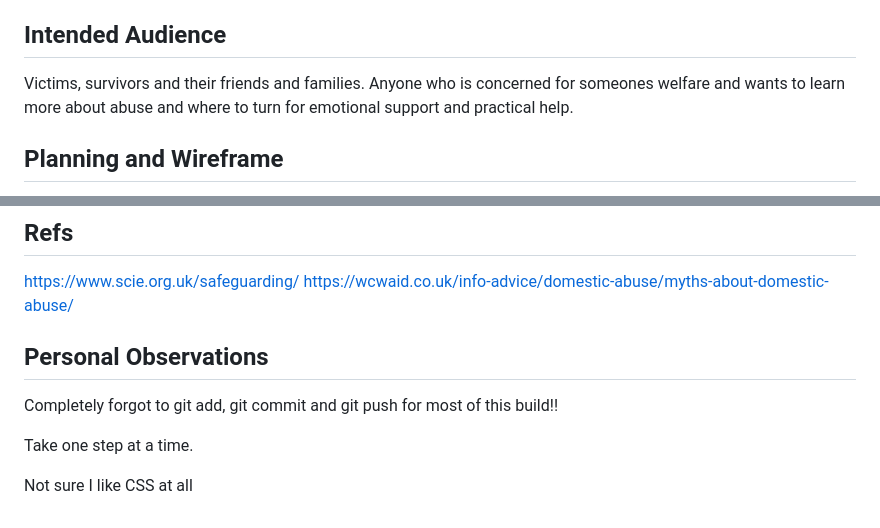
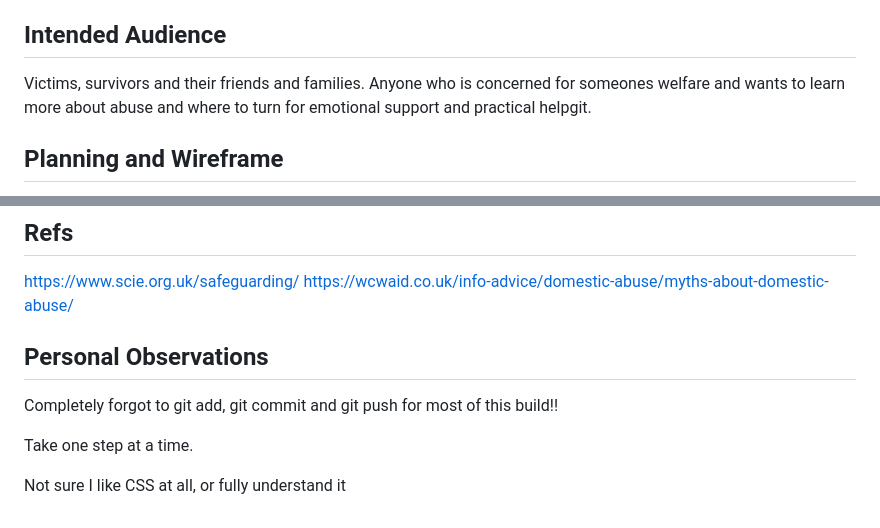
Before and after one commit to LynWorth/Safe-Steps, a Markdown page: README.md, 2 parts joined by grey strips. GitHub-like rendering.

```diff
--- a/README.md
+++ b/README.md
@@ -12,7 +12,7 @@ This project is to create a straightforward webpage outlining the key principles
 
 
 ## Intended Audience
-Victims, survivors and their friends and families. Anyone who is concerned for someones welfare and wants to learn more about abuse and where to turn for emotional support and practical help.
+Victims, survivors and their friends and families. Anyone who is concerned for someones welfare and wants to learn more about abuse and where to turn for emotional support and practical helpgit.
 
 
 
@@ -68,9 +65,12 @@ Caitlin is wondering if she's been abused in the past and wants to find a checkl
 https://www.scie.org.uk/safeguarding/
 https://wcwaid.co.uk/info-advice/domestic-abuse/myths-about-domestic-abuse/
 
+
+
+
 ## Personal Observations
 Completely forgot to git add, git commit and git push for most of this build!!
 
 Take one step at a time.
 
-Not sure I like CSS at all
+Not sure I like CSS at all, or fully understand it
```
Also changed, not shown: other parts of README.md (+5 -8 lines).
